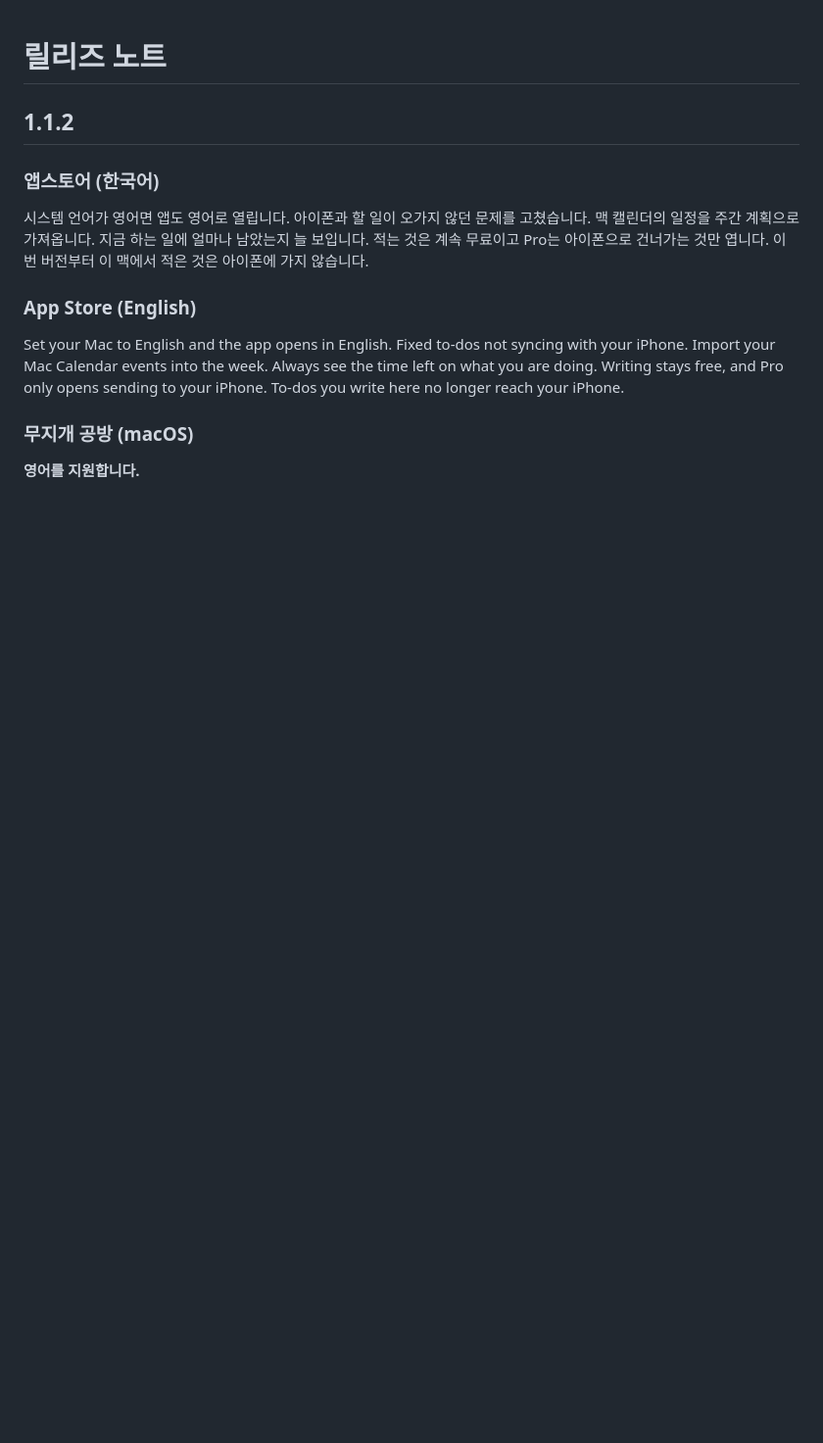
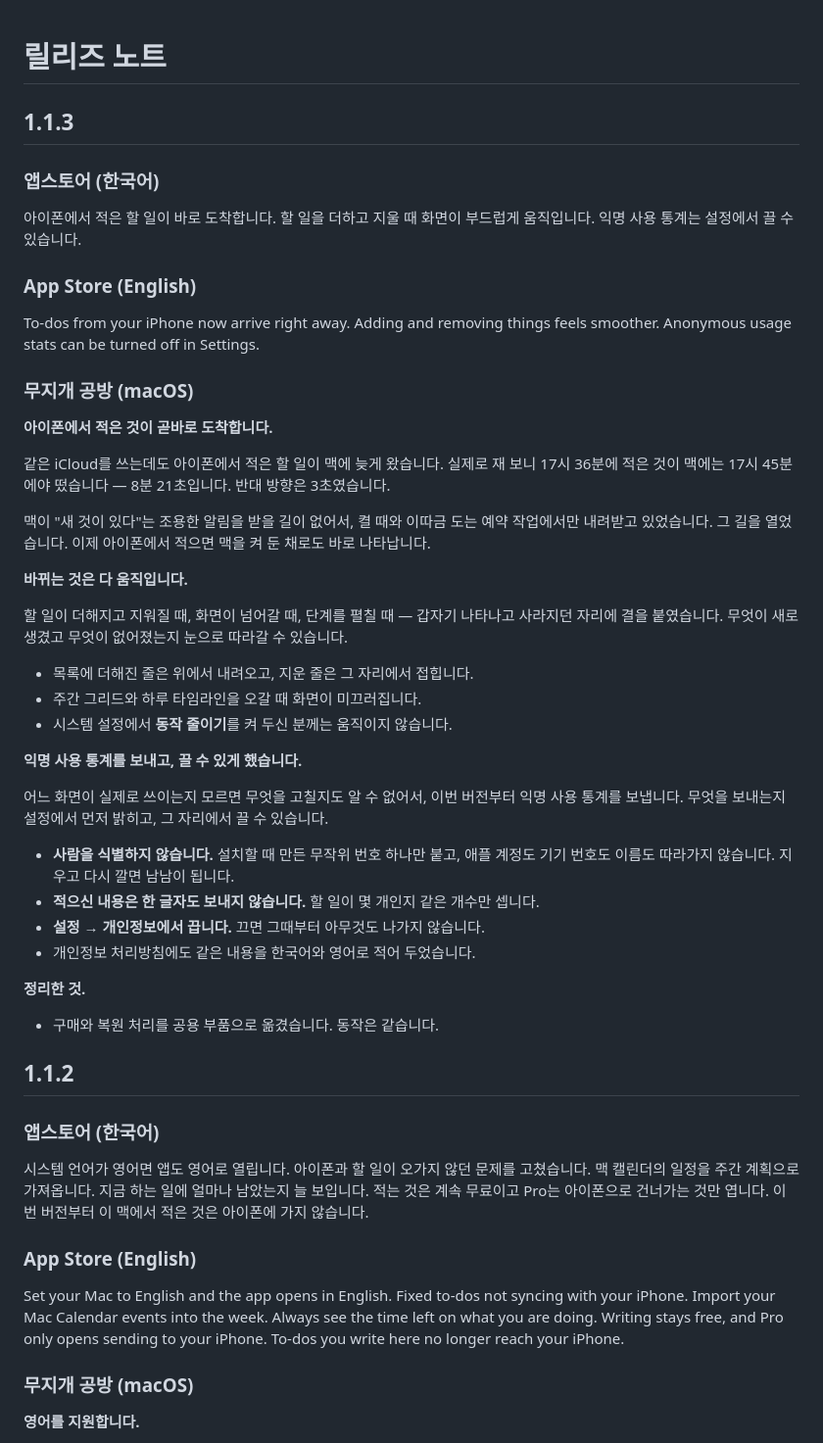
Before and after one commit to M1zz/WeekBlocks, a Markdown page: docs/RELEASE_NOTES.md, the part around the change. Shown at 98% size. GitHub-like rendering; blank space fills up the shorter version.

Commit message:
docs: 1.1.3 릴리즈 노트를 한국어·영어로 세운다
아이폰에서 적은 것이 곧바로 도착하는 것, 화면이 움직이는 것,
익명 사용 통계를 끌 수 있게 한 것 — 사용자가 알아챌 셋만 스토어 문구로 적는다.
구매 처리를 공용 부품으로 옮긴 것은 동작이 같아 상세 절의 '정리한 것'에만 남긴다.

Co-Authored-By: Claude Opus 5 (1M context) <noreply@anthropic.com>
Claude-Session: https://claude.ai/code/session_01ByYm5pw469g6YeHXB28QgL

```diff
--- a/docs/RELEASE_NOTES.md
+++ b/docs/RELEASE_NOTES.md
@@ -1,4 +1,47 @@
 # 릴리즈 노트
+
+## 1.1.3
+
+### 앱스토어 (한국어)
+
+아이폰에서 적은 할 일이 바로 도착합니다.
+할 일을 더하고 지울 때 화면이 부드럽게 움직입니다.
+익명 사용 통계는 설정에서 끌 수 있습니다.
+
+### App Store (English)
+
+To-dos from your iPhone now arrive right away.
+Adding and removing things feels smoother.
+Anonymous usage stats can be turned off in Settings.
+
+### 무지개 공방 (macOS)
+
+**아이폰에서 적은 것이 곧바로 도착합니다.**
+
+같은 iCloud를 쓰는데도 아이폰에서 적은 할 일이 맥에 늦게 왔습니다. 실제로 재 보니 17시 36분에 적은 것이 맥에는 17시 45분에야 떴습니다 — 8분 21초입니다. 반대 방향은 3초였습니다.
+
+맥이 "새 것이 있다"는 조용한 알림을 받을 길이 없어서, 켤 때와 이따금 도는 예약 작업에서만 내려받고 있었습니다. 그 길을 열었습니다. 이제 아이폰에서 적으면 맥을 켜 둔 채로도 바로 나타납니다.
+
+**바뀌는 것은 다 움직입니다.**
+
+할 일이 더해지고 지워질 때, 화면이 넘어갈 때, 단계를 펼칠 때 — 갑자기 나타나고 사라지던 자리에 결을 붙였습니다. 무엇이 새로 생겼고 무엇이 없어졌는지 눈으로 따라갈 수 있습니다.
+
+- 목록에 더해진 줄은 위에서 내려오고, 지운 줄은 그 자리에서 접힙니다.
+- 주간 그리드와 하루 타임라인을 오갈 때 화면이 미끄러집니다.
+- 시스템 설정에서 **동작 줄이기**를 켜 두신 분께는 움직이지 않습니다.
+
+**익명 사용 통계를 보내고, 끌 수 있게 했습니다.**
+
+어느 화면이 실제로 쓰이는지 모르면 무엇을 고칠지도 알 수 없어서, 이번 버전부터 익명 사용 통계를 보냅니다. 무엇을 보내는지 설정에서 먼저 밝히고, 그 자리에서 끌 수 있습니다.
+
+- **사람을 식별하지 않습니다.** 설치할 때 만든 무작위 번호 하나만 붙고, 애플 계정도 기기 번호도 이름도 따라가지 않습니다. 지우고 다시 깔면 남남이 됩니다.
+- **적으신 내용은 한 글자도 보내지 않습니다.** 할 일이 몇 개인지 같은 개수만 셉니다.
+- **설정 → 개인정보에서 끕니다.** 끄면 그때부터 아무것도 나가지 않습니다.
+- 개인정보 처리방침에도 같은 내용을 한국어와 영어로 적어 두었습니다.
+
+**정리한 것.**
+
+- 구매와 복원 처리를 공용 부품으로 옮겼습니다. 동작은 같습니다.
 
 ## 1.1.2
 
```
